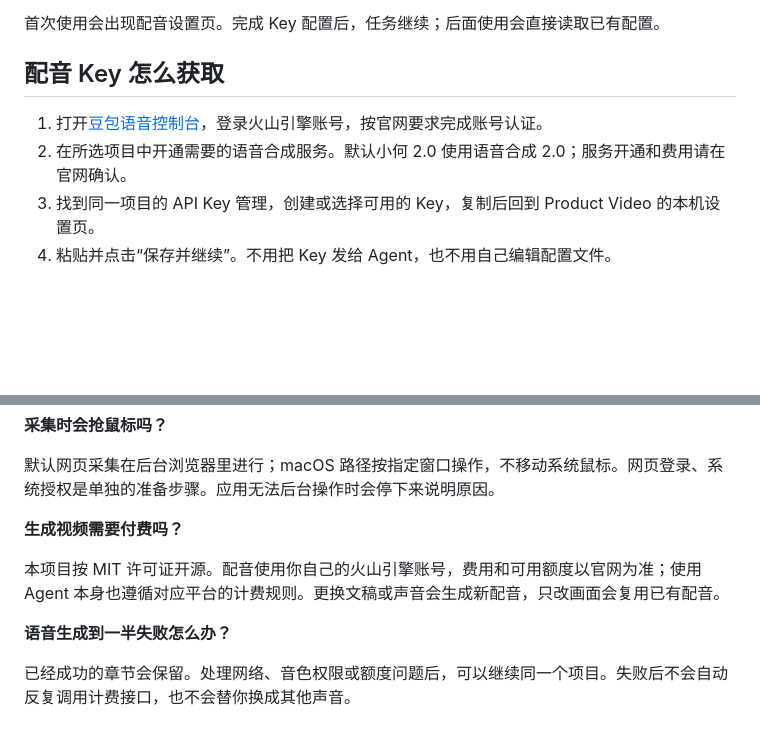
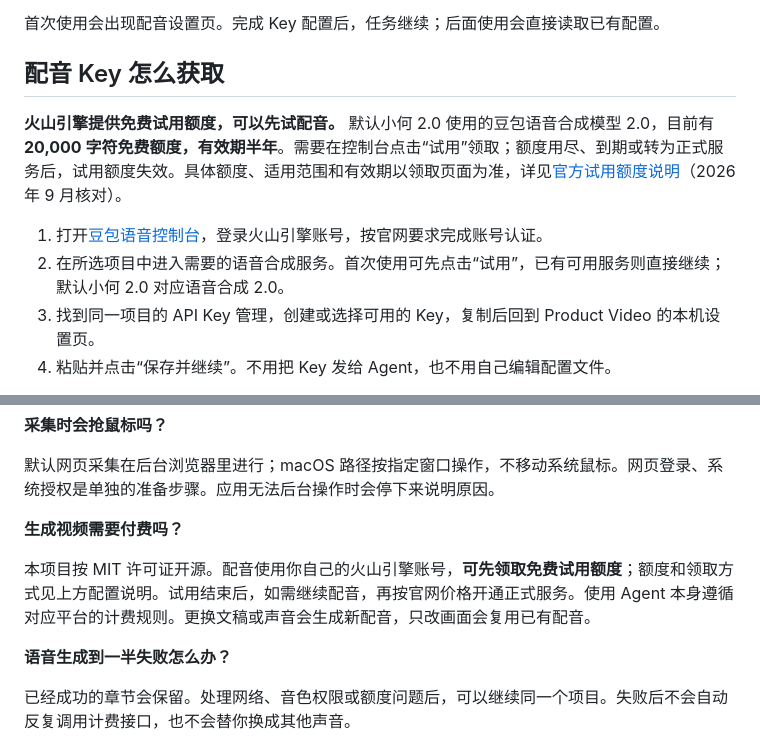
Before and after one commit to Lincb522/product-video, a Markdown page: README.md, 2 parts joined by grey strips. GitHub-like rendering; blank space fills up the shorter version.

Commit message:
docs: explain Volcengine free TTS trial quota

```diff
--- a/README.md
+++ b/README.md
@@ -69,8 +69,10 @@ sh "${CODEX_HOME:-$HOME/.codex}/skills/product-video/scripts/setup.sh"
 
 ## 配音 Key 怎么获取
 
+**火山引擎提供免费试用额度，可以先试配音。** 默认小何 2.0 使用的豆包语音合成模型 2.0，目前有 **20,000 字符免费额度，有效期半年**。需要在控制台点击“试用”领取；额度用尽、到期或转为正式服务后，试用额度失效。具体额度、适用范围和有效期以领取页面为准，详见[官方试用额度说明](https://docs.volcengine.com/docs/6561/1359369?lang=zh)（2026 年 9 月核对）。
+
 1. 打开[豆包语音控制台](https://console.volcengine.com/speech/new/overview)，登录火山引擎账号，按官网要求完成账号认证。
-2. 在所选项目中开通需要的语音合成服务。默认小何 2.0 使用语音合成 2.0；服务开通和费用请在官网确认。
+2. 在所选项目中进入需要的语音合成服务。首次使用可先点击“试用”，已有可用服务则直接继续；默认小何 2.0 对应语音合成 2.0。
 3. 找到同一项目的 API Key 管理，创建或选择可用的 Key，复制后回到 Product Video 的本机设置页。
 4. 粘贴并点击“保存并继续”。不用把 Key 发给 Agent，也不用自己编辑配置文件。
 
@@ -135,7 +137,7 @@ Key 保存在当前用户的 `~/.config/product-video/credentials.json`，文件
 
 **生成视频需要付费吗？**
 
-本项目按 MIT 许可证开源。配音使用你自己的火山引擎账号，费用和可用额度以官网为准；使用 Agent 本身也遵循对应平台的计费规则。更换文稿或声音会生成新配音，只改画面会复用已有配音。
+本项目按 MIT 许可证开源。配音使用你自己的火山引擎账号，**可先领取免费试用额度**；额度和领取方式见上方配置说明。试用结束后，如需继续配音，再按官网价格开通正式服务。使用 Agent 本身遵循对应平台的计费规则。更换文稿或声音会生成新配音，只改画面会复用已有配音。
 
 **语音生成到一半失败怎么办？**
 
```
